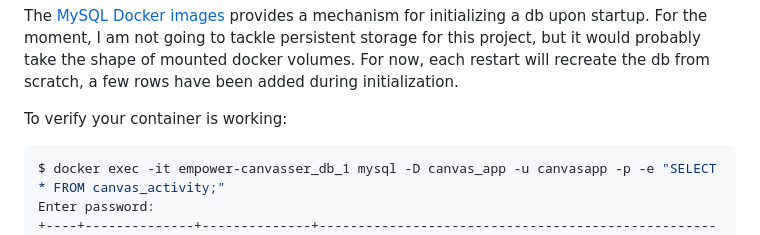
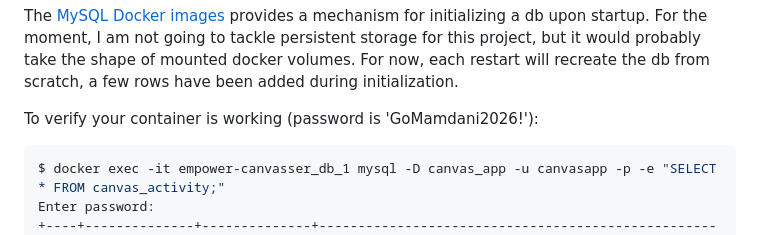
Before and after one commit to kennethd/empower-canvasser, a Markdown page: README.md, the part around the change. Drawn GitHub-style.

Commit message:
add insecure password to README.md

````diff
--- a/README.md
+++ b/README.md
@@ -102,7 +102,7 @@ persistent storage for this project, but it would probably take the shape of
 mounted docker volumes.  For now, each restart will recreate the db from scratch,
 a few rows have been added during initialization.
 
-To verify your container is working:
+To verify your container is working (password is 'GoMamdani2026!'):
 ```sh
 $ docker exec -it empower-canvasser_db_1 mysql -D canvas_app -u canvasapp -p -e "SELECT * FROM canvas_activity;"
 Enter password:
````
